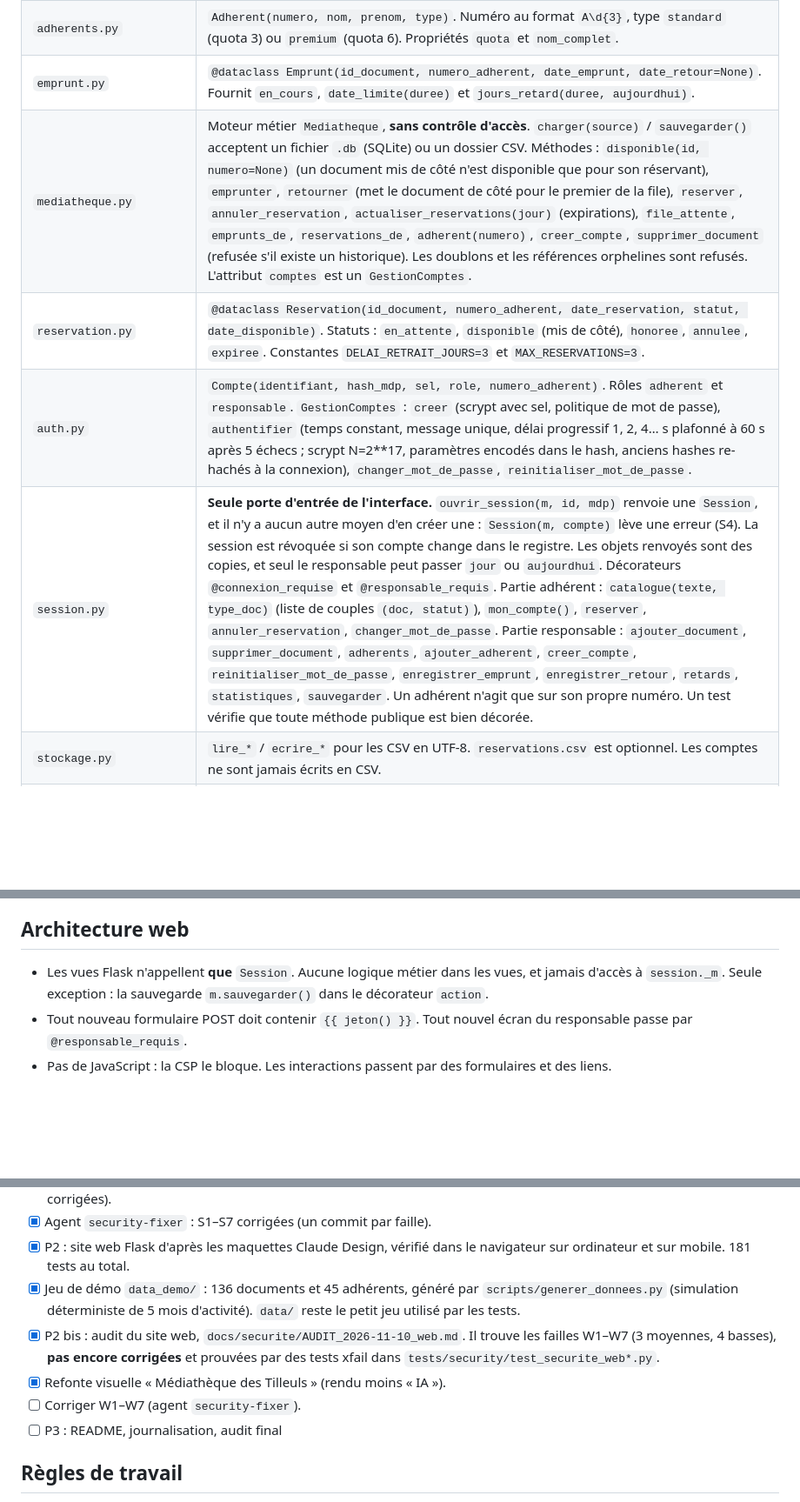
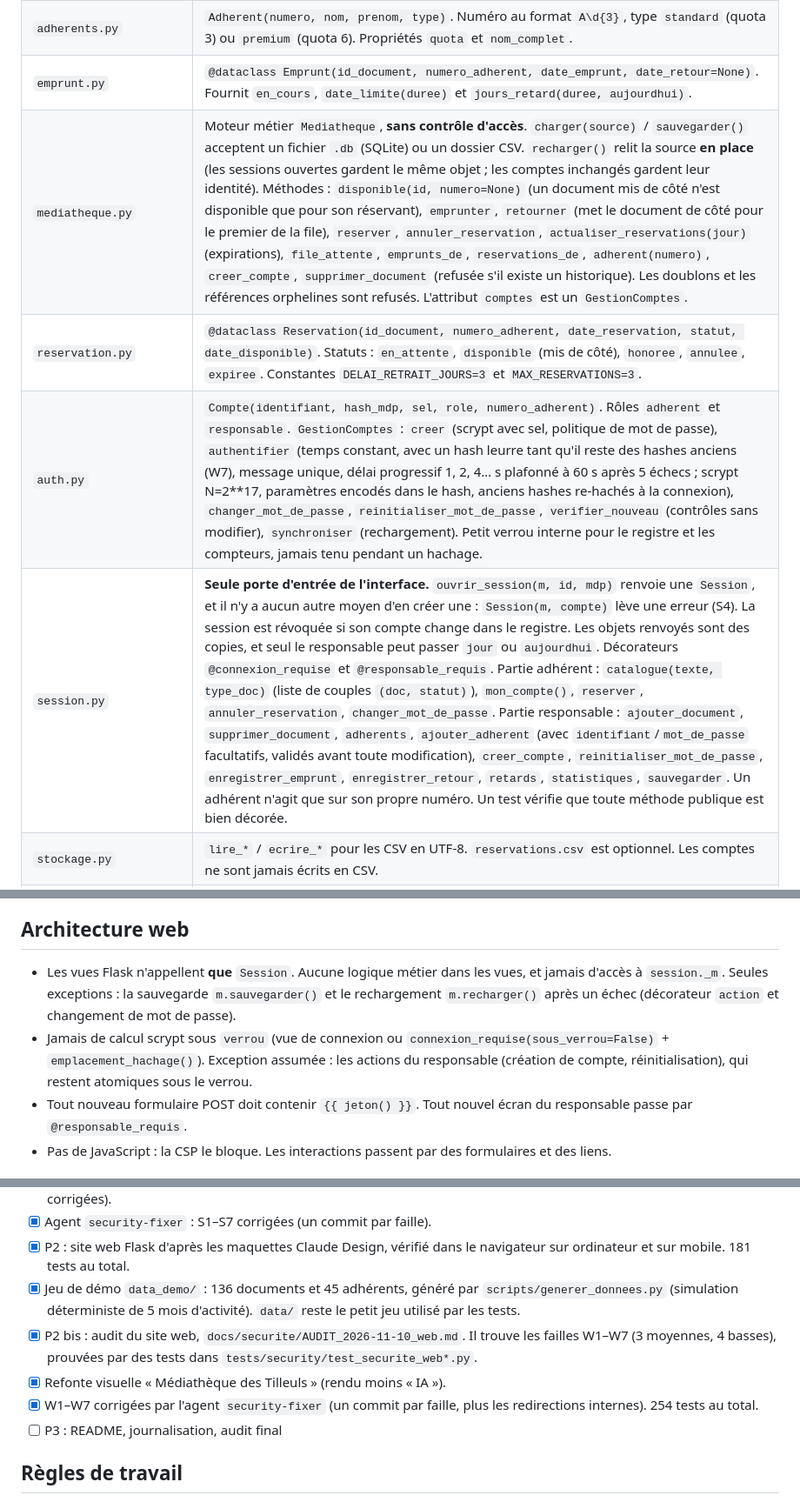
Before and after one commit to Raffaele-Junia/ISEN-3, a Markdown page: Projet_perso/mediatheque/CLAUDE.md, 3 parts joined by grey strips. Shown at 87% size. Drawn GitHub-style; blank space fills up the shorter version.

Commit message:
docs(securite): corrections W1-W7 dans l'audit web, CLAUDE.md a jour
Co-Authored-By: Claude Opus 5.5 <noreply@anthropic.com>

```diff
--- a/Projet_perso/mediatheque/CLAUDE.md
+++ b/Projet_perso/mediatheque/CLAUDE.md
@@ -22,10 +22,10 @@ Plan détaillé et priorités : `docs/RAPPORT_SITUATION.md`. **Mettre à jour la
 | `documents.py` | `Document(ABC)` : attributs `id, titre, annee, _extra`. Registre auto `Document._registre[CLE]` via `__init_subclass__`. Abstraits : `duree_pret_jour`, `detail`, `from_extra()`. `from_csv_row` choisit la sous-classe selon `row["type"]`. `__eq__`/`__hash__` sur l'id, `__lt__` sur le titre. Sous-classes : `Livre` (clé `livre`, extra = auteur, 21 jours), `DVD` (`dvd`, extra = durée en minutes, 7 jours), `Revue` (`revue`, extra = numéro, 7 jours). |
 | `adherents.py` | `Adherent(numero, nom, prenom, type)`. Numéro au format `A\d{3}`, type `standard` (quota 3) ou `premium` (quota 6). Propriétés `quota` et `nom_complet`. |
 | `emprunt.py` | `@dataclass Emprunt(id_document, numero_adherent, date_emprunt, date_retour=None)`. Fournit `en_cours`, `date_limite(duree)` et `jours_retard(duree, aujourdhui)`. |
-| `mediatheque.py` | Moteur métier `Mediatheque`, **sans contrôle d'accès**. `charger(source)` / `sauvegarder()` acceptent un fichier `.db` (SQLite) ou un dossier CSV. Méthodes : `disponible(id, numero=None)` (un document mis de côté n'est disponible que pour son réservant), `emprunter`, `retourner` (met le document de côté pour le premier de la file), `reserver`, `annuler_reservation`, `actualiser_reservations(jour)` (expirations), `file_attente`, `emprunts_de`, `reservations_de`, `adherent(numero)`, `creer_compte`, `supprimer_document` (refusée s'il existe un historique). Les doublons et les références orphelines sont refusés. L'attribut `comptes` est un `GestionComptes`. |
+| `mediatheque.py` | Moteur métier `Mediatheque`, **sans contrôle d'accès**. `charger(source)` / `sauvegarder()` acceptent un fichier `.db` (SQLite) ou un dossier CSV. `recharger()` relit la source **en place** (les sessions ouvertes gardent le même objet ; les comptes inchangés gardent leur identité). Méthodes : `disponible(id, numero=None)` (un document mis de côté n'est disponible que pour son réservant), `emprunter`, `retourner` (met le document de côté pour le premier de la file), `reserver`, `annuler_reservation`, `actualiser_reservations(jour)` (expirations), `file_attente`, `emprunts_de`, `reservations_de`, `adherent(numero)`, `creer_compte`, `supprimer_document` (refusée s'il existe un historique). Les doublons et les références orphelines sont refusés. L'attribut `comptes` est un `GestionComptes`. |
 | `reservation.py` | `@dataclass Reservation(id_document, numero_adherent, date_reservation, statut, date_disponible)`. Statuts : `en_attente`, `disponible` (mis de côté), `honoree`, `annulee`, `expiree`. Constantes `DELAI_RETRAIT_JOURS=3` et `MAX_RESERVATIONS=3`. |
-| `auth.py` | `Compte(identifiant, hash_mdp, sel, role, numero_adherent)`. Rôles `adherent` et `responsable`. `GestionComptes` : `creer` (scrypt avec sel, politique de mot de passe), `authentifier` (temps constant, message unique, délai progressif 1, 2, 4… s plafonné à 60 s après 5 échecs ; scrypt N=2**17, paramètres encodés dans le hash, anciens hashes re-hachés à la connexion), `changer_mot_de_passe`, `reinitialiser_mot_de_passe`. |
-| `session.py` | **Seule porte d'entrée de l'interface.** `ouvrir_session(m, id, mdp)` renvoie une `Session`, et il n'y a aucun autre moyen d'en créer une : `Session(m, compte)` lève une erreur (S4). La session est révoquée si son compte change dans le registre. Les objets renvoyés sont des copies, et seul le responsable peut passer `jour` ou `aujourdhui`. Décorateurs `@connexion_requise` et `@responsable_requis`. Partie adhérent : `catalogue(texte, type_doc)` (liste de couples `(doc, statut)`), `mon_compte()`, `reserver`, `annuler_reservation`, `changer_mot_de_passe`. Partie responsable : `ajouter_document`, `supprimer_document`, `adherents`, `ajouter_adherent`, `creer_compte`, `reinitialiser_mot_de_passe`, `enregistrer_emprunt`, `enregistrer_retour`, `retards`, `statistiques`, `sauvegarder`. Un adhérent n'agit que sur son propre numéro. Un test vérifie que toute méthode publique est bien décorée. |
+| `auth.py` | `Compte(identifiant, hash_mdp, sel, role, numero_adherent)`. Rôles `adherent` et `responsable`. `GestionComptes` : `creer` (scrypt avec sel, politique de mot de passe), `authentifier` (temps constant, avec un hash leurre tant qu'il reste des hashes anciens (W7), message unique, délai progressif 1, 2, 4… s plafonné à 60 s après 5 échecs ; scrypt N=2**17, paramètres encodés dans le hash, anciens hashes re-hachés à la connexion), `changer_mot_de_passe`, `reinitialiser_mot_de_passe`, `verifier_nouveau` (contrôles sans modifier), `synchroniser` (rechargement). Petit verrou interne pour le registre et les compteurs, jamais tenu pendant un hachage. |
+| `session.py` | **Seule porte d'entrée de l'interface.** `ouvrir_session(m, id, mdp)` renvoie une `Session`, et il n'y a aucun autre moyen d'en créer une : `Session(m, compte)` lève une erreur (S4). La session est révoquée si son compte change dans le registre. Les objets renvoyés sont des copies, et seul le responsable peut passer `jour` ou `aujourdhui`. Décorateurs `@connexion_requise` et `@responsable_requis`. Partie adhérent : `catalogue(texte, type_doc)` (liste de couples `(doc, statut)`), `mon_compte()`, `reserver`, `annuler_reservation`, `changer_mot_de_passe`. Partie responsable : `ajouter_document`, `supprimer_document`, `adherents`, `ajouter_adherent` (avec `identifiant`/`mot_de_passe` facultatifs, validés avant toute modification), `creer_compte`, `reinitialiser_mot_de_passe`, `enregistrer_emprunt`, `enregistrer_retour`, `retards`, `statistiques`, `sauvegarder`. Un adhérent n'agit que sur son propre numéro. Un test vérifie que toute méthode publique est bien décorée. |
 | `stockage.py` | `lire_*` / `ecrire_*` pour les CSV en UTF-8. `reservations.csv` est optionnel. Les comptes ne sont jamais écrits en CSV. |
 | `stockage_sqlite.py` | Tables `documents`, `adherents`, `emprunts`, `reservations` et `comptes`. Clés étrangères et contraintes CHECK, SQL toujours paramétré, sauvegarde complète dans une seule transaction. |
 | `init_db.py` | Commande `mediatheque-init` : importe les CSV dans une base SQLite et crée le compte responsable. Refuse d'écraser une base existante. |
@@ -47,7 +47,8 @@ Plan détaillé et priorités : `docs/RAPPORT_SITUATION.md`. **Mettre à jour la
 - Seul le responsable enregistre les emprunts et les retours (au guichet). L'adhérent consulte le catalogue et son compte, et réserve ou annule ses réservations.
 
 ## Architecture web
-- Les vues Flask n'appellent **que** `Session`. Aucune logique métier dans les vues, et jamais d'accès à `session._m`. Seule exception : la sauvegarde `m.sauvegarder()` dans le décorateur `action`.
+- Les vues Flask n'appellent **que** `Session`. Aucune logique métier dans les vues, et jamais d'accès à `session._m`. Seules exceptions : la sauvegarde `m.sauvegarder()` et le rechargement `m.recharger()` après un échec (décorateur `action` et changement de mot de passe).
+- Jamais de calcul scrypt sous `verrou` (vue de connexion ou `connexion_requise(sous_verrou=False)` + `emplacement_hachage()`). Exception assumée : les actions du responsable (création de compte, réinitialisation), qui restent atomiques sous le verrou.
 - Tout nouveau formulaire POST doit contenir `{{ jeton() }}`. Tout nouvel écran du responsable passe par `@responsable_requis`.
 - Pas de JavaScript : la CSP le bloque. Les interactions passent par des formulaires et des liens.
 
@@ -59,9 +60,9 @@ Plan détaillé et priorités : `docs/RAPPORT_SITUATION.md`. **Mettre à jour la
 - [x] Agent `security-fixer` : S1–S7 corrigées (un commit par faille).
 - [x] P2 : site web Flask d'après les maquettes Claude Design, vérifié dans le navigateur sur ordinateur et sur mobile. 181 tests au total.
 - [x] Jeu de démo `data_demo/` : 136 documents et 45 adhérents, généré par `scripts/generer_donnees.py` (simulation déterministe de 5 mois d'activité). `data/` reste le petit jeu utilisé par les tests.
-- [x] P2 bis : audit du site web, `docs/securite/AUDIT_2026-11-10_web.md`. Il trouve les failles W1–W7 (3 moyennes, 4 basses), **pas encore corrigées** et prouvées par des tests xfail dans `tests/security/test_securite_web*.py`.
+- [x] P2 bis : audit du site web, `docs/securite/AUDIT_2026-11-10_web.md`. Il trouve les failles W1–W7 (3 moyennes, 4 basses), prouvées par des tests dans `tests/security/test_securite_web*.py`.
 - [x] Refonte visuelle « Médiathèque des Tilleuls » (rendu moins « IA »).
-- [ ] Corriger W1–W7 (agent `security-fixer`).
+- [x] W1–W7 corrigées par l'agent `security-fixer` (un commit par faille, plus les redirections internes). 254 tests au total.
 - [ ] P3 : README, journalisation, audit final
 
 ## Règles de travail
```
Also changed, not shown: other parts of Projet_perso/mediatheque/CLAUDE.md (+1 -1 lines), 1 other file.
